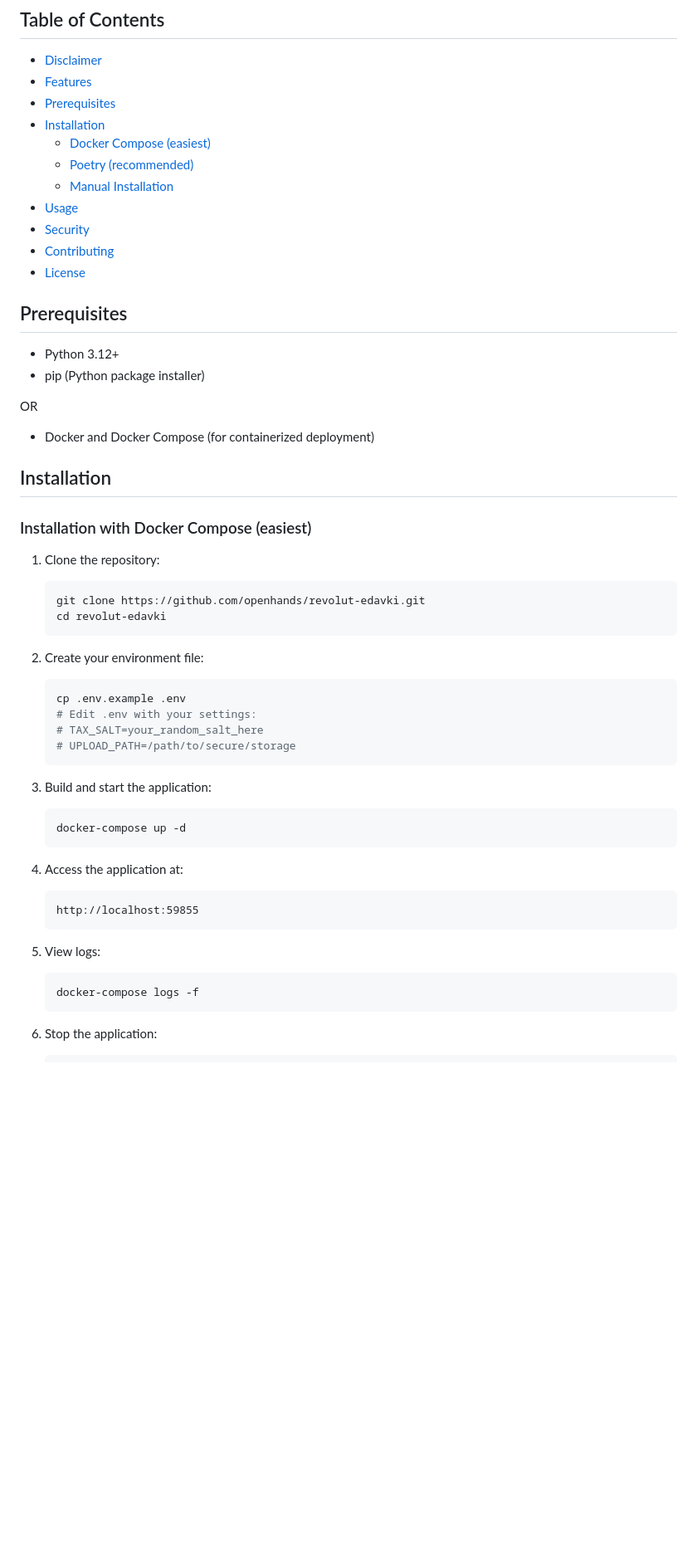
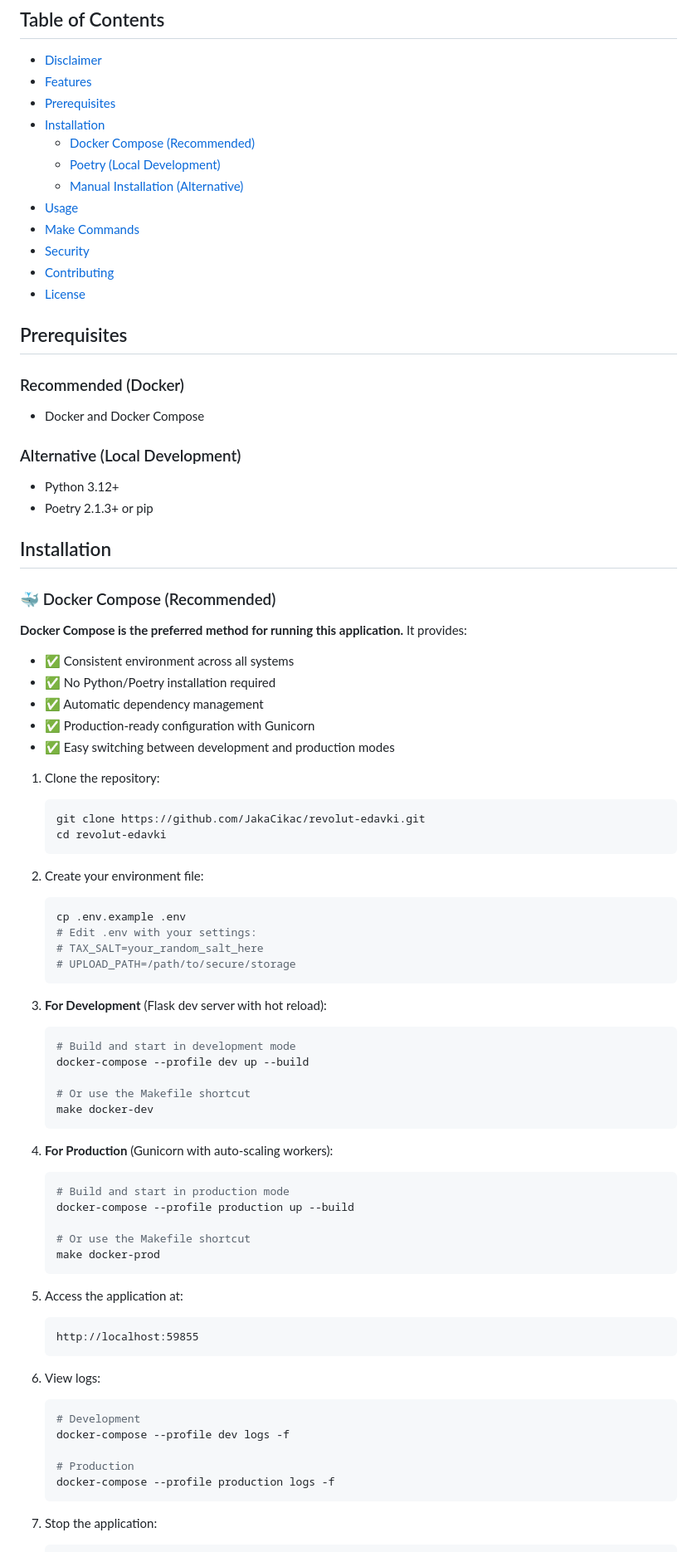
Before and after one commit to JakaCikac/revolut-edavki, a Markdown page: README.md, the part around the change printed below. Shown: that part at 83% size. Drawn GitHub-style; blank space fills up the shorter version.

````diff
--- a/README.md
+++ b/README.md
@@ -67,30 +67,38 @@ By using this software, you acknowledge that you have read this disclaimer and a
 - [Features](#features)
 - [Prerequisites](#prerequisites)
 - [Installation](#installation)
-  - [Docker Compose (easiest)](#installation-with-docker-compose-easiest)
-  - [Poetry (recommended)](#installation-with-poetry-recommended)
-  - [Manual Installation](#manual-installation-alternative)
+  - [Docker Compose (Recommended)](#-docker-compose-recommended)
+  - [Poetry (Local Development)](#-poetry-local-development)
+  - [Manual Installation (Alternative)](#-manual-installation-alternative)
 - [Usage](#using-the-application)
+- [Make Commands](#make-commands)
 - [Security](#security)
 - [Contributing](#contributing)
 - [License](#license)
 
 ## Prerequisites
 
+### Recommended (Docker)
+- Docker and Docker Compose
+
+### Alternative (Local Development)
 - Python 3.12+
-- pip (Python package installer)
-
-OR
-
-- Docker and Docker Compose (for containerized deployment)
+- Poetry 2.1.3+ or pip
 
 ## Installation
 
-### Installation with Docker Compose (easiest)
+### 🐳 Docker Compose (Recommended)
+
+**Docker Compose is the preferred method for running this application.** It provides:
+- ✅ Consistent environment across all systems
+- ✅ No Python/Poetry installation required
+- ✅ Automatic dependency management
+- ✅ Production-ready configuration with Gunicorn
+- ✅ Easy switching between development and production modes
 
 1. Clone the repository:
    ```bash
-   git clone https://github.com/openhands/revolut-edavki.git
+   git clone https://github.com/JakaCikac/revolut-edavki.git
    cd revolut-edavki
    ```
 
@@ -102,20 +110,37 @@ OR
    # UPLOAD_PATH=/path/to/secure/storage
    ```
 
-3. Build and start the application:
+3. **For Development** (Flask dev server with hot reload):
    ```bash
-   docker-compose up -d
+   # Build and start in development mode
+   docker-compose --profile dev up --build
+
+   # Or use the Makefile shortcut
+   make docker-dev
    ```
 
-4. Access the application at:
+4. **For Production** (Gunicorn with auto-scaling workers):
+   ```bash
+   # Build and start in production mode
+   docker-compose --profile production up --build
+
+   # Or use the Makefile shortcut
+   make docker-prod
+   ```
+
+5. Access the application at:
    ```
    http://localhost:59855
    ```
 
-5. View logs:
+6. View logs:
    ```bash
-   docker-compose logs -f
+   # Development
+   docker-compose --profile dev logs -f
+
+   # Production
+   docker-compose --profile production logs -f
    ```
 
-6. Stop the application:
+7. Stop the application:
    ```bash
````
Also changed, not shown: other parts of README.md (+51 -6 lines).
